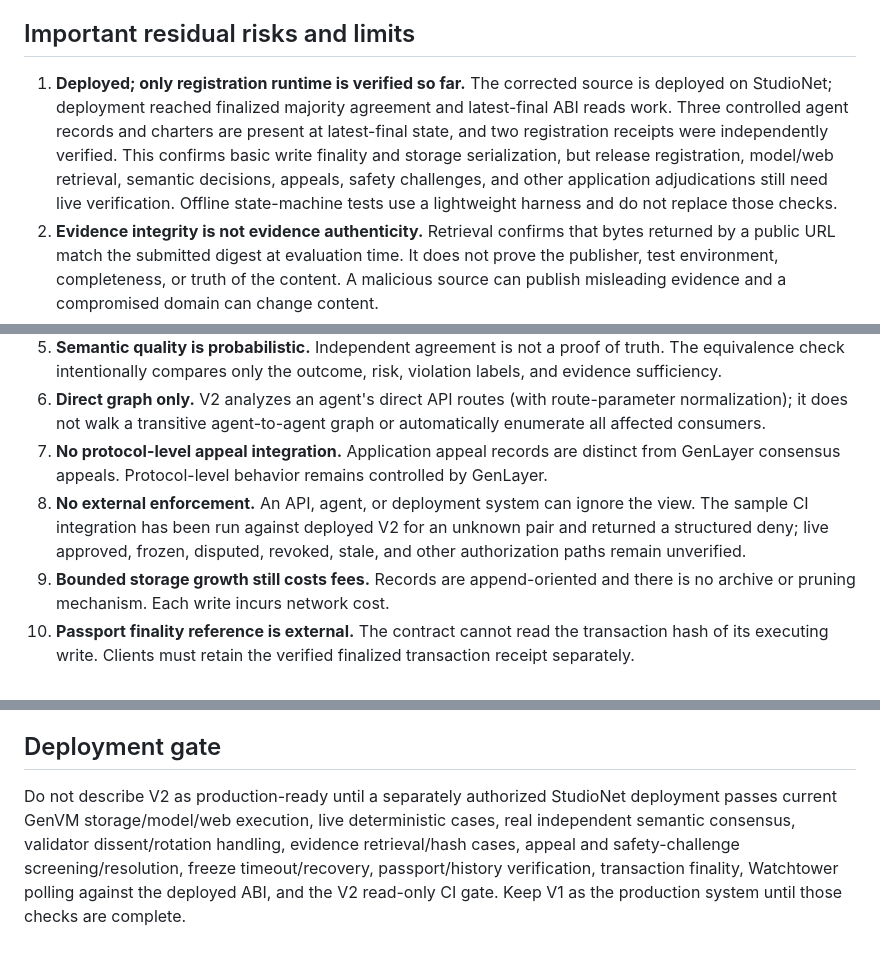
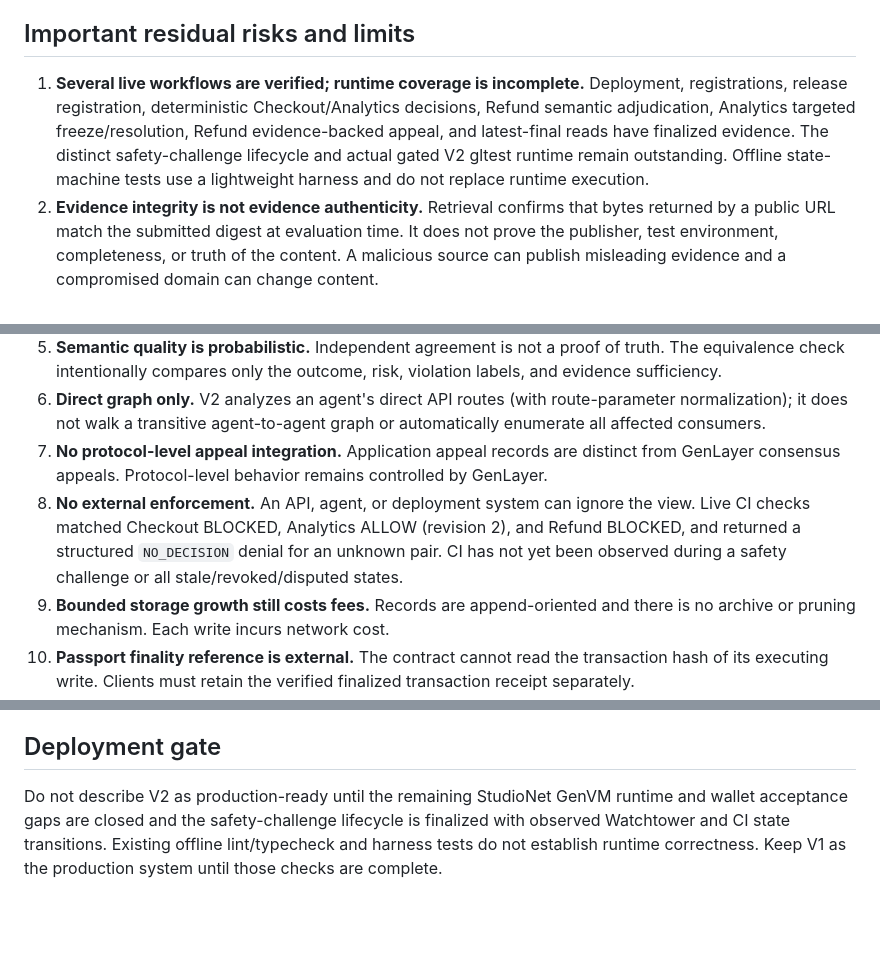
Before and after one commit to Chinny070/DeltaProof, a Markdown page: docs/SECURITY_V2.md, 3 parts joined by grey strips. GitHub-like rendering; blank space fills up the shorter version.

Commit message:
Update V2 security verification status

```diff
--- a/docs/SECURITY_V2.md
+++ b/docs/SECURITY_V2.md
@@ -20,14 +20,14 @@
 
 ## Important residual risks and limits
 
-1. **Deployed; only registration runtime is verified so far.** The corrected source is deployed on StudioNet; deployment reached finalized majority agreement and latest-final ABI reads work. Three controlled agent records and charters are present at latest-final state, and two registration receipts were independently verified. This confirms basic write finality and storage serialization, but release registration, model/web retrieval, semantic decisions, appeals, safety challenges, and other application adjudications still need live verification. Offline state-machine tests use a lightweight harness and do not replace those checks.
+1. **Several live workflows are verified; runtime coverage is incomplete.** Deployment, registrations, release registration, deterministic Checkout/Analytics decisions, Refund semantic adjudication, Analytics targeted freeze/resolution, Refund evidence-backed appeal, and latest-final reads have finalized evidence. The distinct safety-challenge lifecycle and actual gated V2 gltest runtime remain outstanding. Offline state-machine tests use a lightweight harness and do not replace runtime execution.
 2. **Evidence integrity is not evidence authenticity.** Retrieval confirms that bytes returned by a public URL match the submitted digest at evaluation time. It does not prove the publisher, test environment, completeness, or truth of the content. A malicious source can publish misleading evidence and a compromised domain can change content.
 3. **Network content can change between validators.** V2 compares evidence status/profile and consequential AI fields; changing or unavailable evidence can prevent finalization or require validator rotation. This is fail-safe but may reduce liveness.
 4. **Public URL retrieval has residual network-layer exposure.** The contract rejects obvious private/local host forms, but it cannot resolve DNS or guarantee against DNS rebinding. StudioNet validator web-access policy must be confirmed before deployment.
 5. **Semantic quality is probabilistic.** Independent agreement is not a proof of truth. The equivalence check intentionally compares only the outcome, risk, violation labels, and evidence sufficiency.
 6. **Direct graph only.** V2 analyzes an agent's direct API routes (with route-parameter normalization); it does not walk a transitive agent-to-agent graph or automatically enumerate all affected consumers.
 7. **No protocol-level appeal integration.** Application appeal records are distinct from GenLayer consensus appeals. Protocol-level behavior remains controlled by GenLayer.
-8. **No external enforcement.** An API, agent, or deployment system can ignore the view. The sample CI integration has been run against deployed V2 for an unknown pair and returned a structured deny; live approved, frozen, disputed, revoked, stale, and other authorization paths remain unverified.
+8. **No external enforcement.** An API, agent, or deployment system can ignore the view. Live CI checks matched Checkout BLOCKED, Analytics ALLOW (revision 2), and Refund BLOCKED, and returned a structured `NO_DECISION` denial for an unknown pair. CI has not yet been observed during a safety challenge or all stale/revoked/disputed states.
 9. **Bounded storage growth still costs fees.** Records are append-oriented and there is no archive or pruning mechanism. Each write incurs network cost.
 10. **Passport finality reference is external.** The contract cannot read the transaction hash of its executing write. Clients must retain the verified finalized transaction receipt separately.
 11. **Emergency freeze governance is narrow.** Only the affected agent controller can initiate a manual freeze or safety challenge. Validator-screened challenges limit arbitrary holds, but a controller can still consume its bounded challenge cycles and temporarily deny only its own pair. There is no global protocol owner or guardian.
@@ -36,4 +36,4 @@
 
 ## Deployment gate
 
-Do not describe V2 as production-ready until a separately authorized StudioNet deployment passes current GenVM storage/model/web execution, live deterministic cases, real independent semantic consensus, validator dissent/rotation handling, evidence retrieval/hash cases, appeal and safety-challenge screening/resolution, freeze timeout/recovery, passport/history verification, transaction finality, Watchtower polling against the deployed ABI, and the V2 read-only CI gate. Keep V1 as the production system until those checks are complete.
+Do not describe V2 as production-ready until the remaining StudioNet GenVM runtime and wallet acceptance gaps are closed and the safety-challenge lifecycle is finalized with observed Watchtower and CI state transitions. Existing offline lint/typecheck and harness tests do not establish runtime correctness. Keep V1 as the production system until those checks are complete.
```
